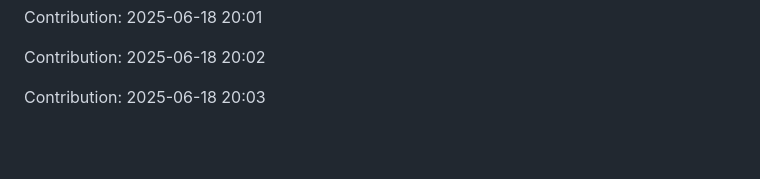
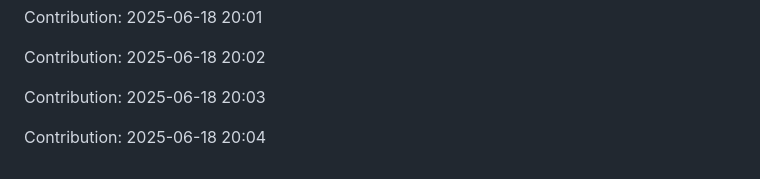
Before and after one commit to Shreyansh-77/AI-Agents, a Markdown page: README.md, the part around the change. Drawn GitHub-style; blank space fills up the shorter version.

Commit message:
"Contribution: 2025-06-18 20:04"

```diff
--- a/README.md
+++ b/README.md
@@ -677,3 +677,5 @@ Contribution: 2025-06-18 20:01
 Contribution: 2025-06-18 20:02
 
 Contribution: 2025-06-18 20:03
+
+Contribution: 2025-06-18 20:04
```
